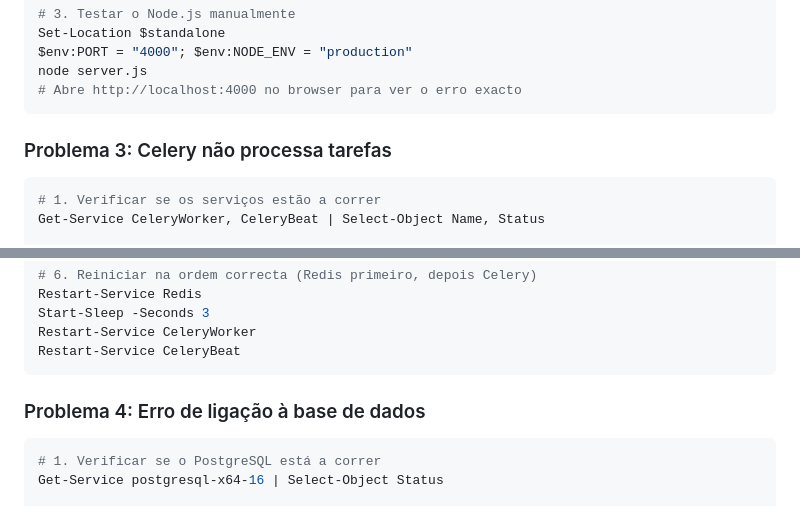
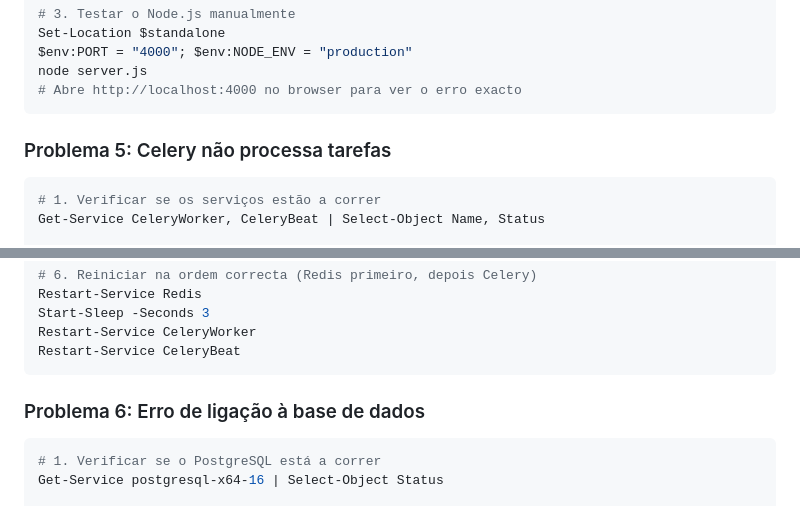
Before and after one commit to EriclesBarbosa/Carta-Social-App, a Markdown page: DEPLOY.md, 2 parts joined by grey strips. GitHub-like rendering.

````diff
--- a/DEPLOY.md
+++ b/DEPLOY.md
@@ -2616,7 +2689,7 @@ node server.js
 # Abre http://localhost:4000 no browser para ver o erro exacto
 ```
 
-### Problema 3: Celery não processa tarefas
+### Problema 5: Celery não processa tarefas
 
 ```powershell
 # 1. Verificar se os serviços estão a correr
@@ -2646,7 +2719,7 @@ Restart-Service CeleryWorker
 Restart-Service CeleryBeat
 ```
 
-### Problema 4: Erro de ligação à base de dados
+### Problema 6: Erro de ligação à base de dados
 
 ```powershell
 # 1. Verificar se o PostgreSQL está a correr
````
Also changed, not shown: other parts of DEPLOY.md (+89 -16 lines).
